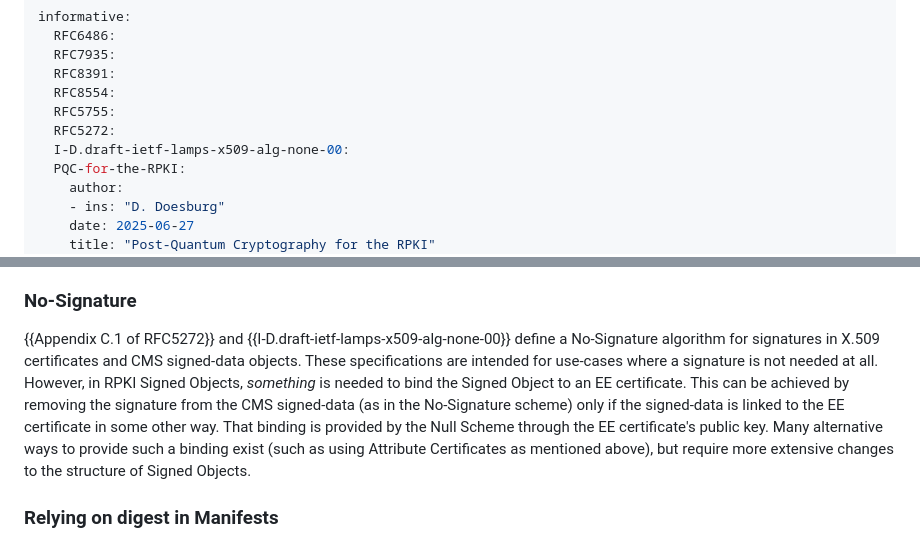
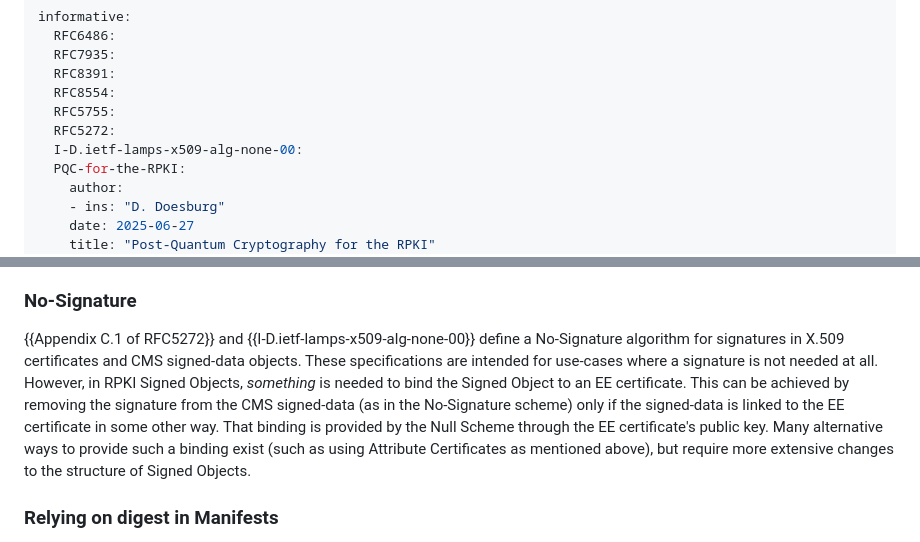
Before and after one commit to DeD1rk/draft-rpki-nullscheme, a Markdown page: draft-doesburg-sidrops-nullscheme.md, 2 parts joined by grey strips. GitHub-like rendering.

Commit message:
Fix linting and a reference

```diff
--- a/draft-doesburg-sidrops-nullscheme.md
+++ b/draft-doesburg-sidrops-nullscheme.md
@@ -40,7 +40,7 @@ informative:
   RFC8554:
   RFC5755:
   RFC5272:
-  I-D.draft-ietf-lamps-x509-alg-none-00:
+  I-D.ietf-lamps-x509-alg-none-00:
   PQC-for-the-RPKI:
     author:
     - ins: "D. Doesburg"
@@ -124,7 +124,7 @@ Several other toy signature schemes exist that have some similarities to the Nul
 
 ### No-Signature
 
-{{Appendix C.1 of RFC5272}} and {{I-D.draft-ietf-lamps-x509-alg-none-00}} define a No-Signature algorithm for signatures in X.509 certificates and CMS signed-data objects. These specifications are intended for use-cases where a signature is not needed at all. However, in RPKI Signed Objects, _something_ is needed to bind the Signed Object to an EE certificate. This can be achieved by removing the signature from the CMS signed-data (as in the No-Signature scheme) only if the signed-data is linked to the EE certificate in some other way. That binding is provided by the Null Scheme through the EE certificate's public key. Many alternative ways to provide such a binding exist (such as using Attribute Certificates as mentioned above), but require more extensive changes to the structure of Signed Objects.
+{{Appendix C.1 of RFC5272}} and {{I-D.ietf-lamps-x509-alg-none-00}} define a No-Signature algorithm for signatures in X.509 certificates and CMS signed-data objects. These specifications are intended for use-cases where a signature is not needed at all. However, in RPKI Signed Objects, _something_ is needed to bind the Signed Object to an EE certificate. This can be achieved by removing the signature from the CMS signed-data (as in the No-Signature scheme) only if the signed-data is linked to the EE certificate in some other way. That binding is provided by the Null Scheme through the EE certificate's public key. Many alternative ways to provide such a binding exist (such as using Attribute Certificates as mentioned above), but require more extensive changes to the structure of Signed Objects.
 
 ### Relying on digest in Manifests
 
```
